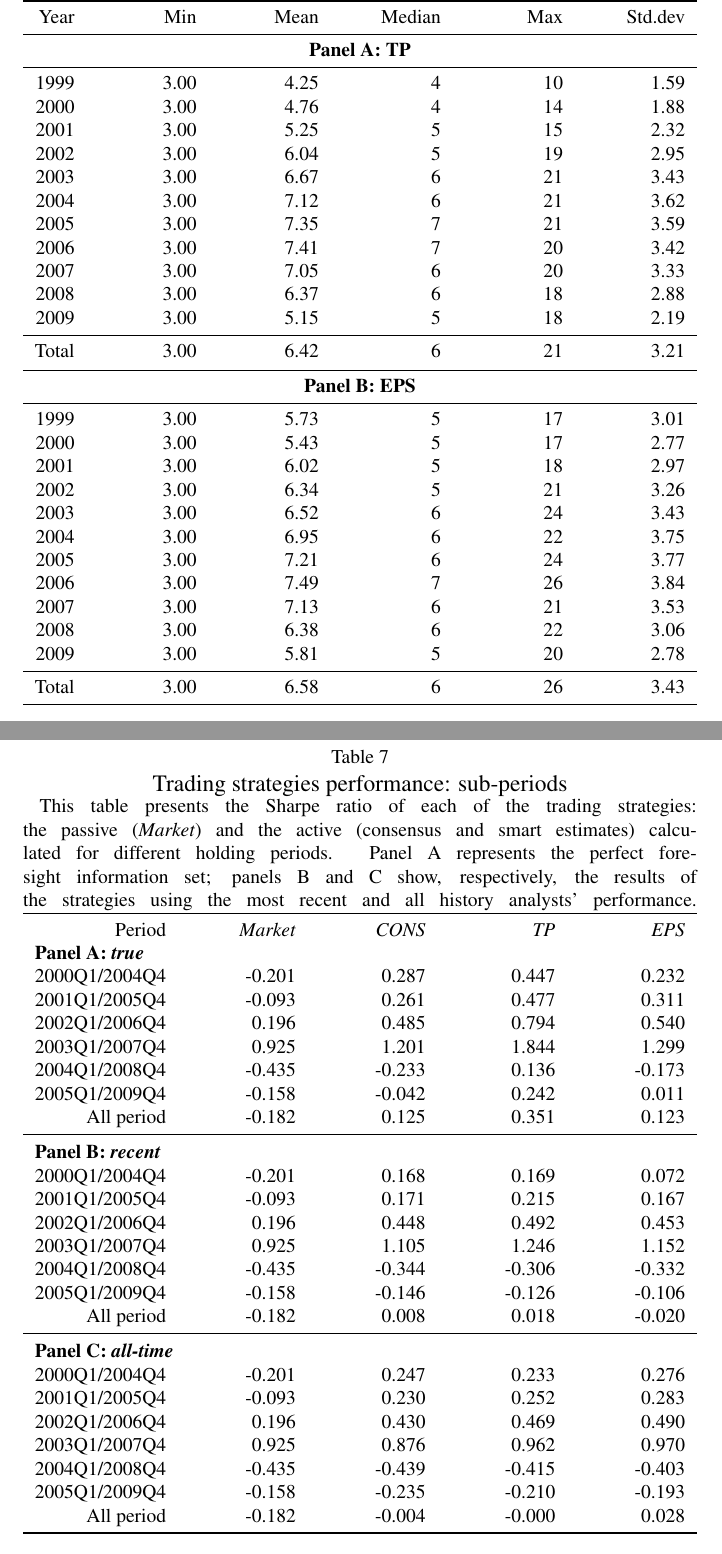
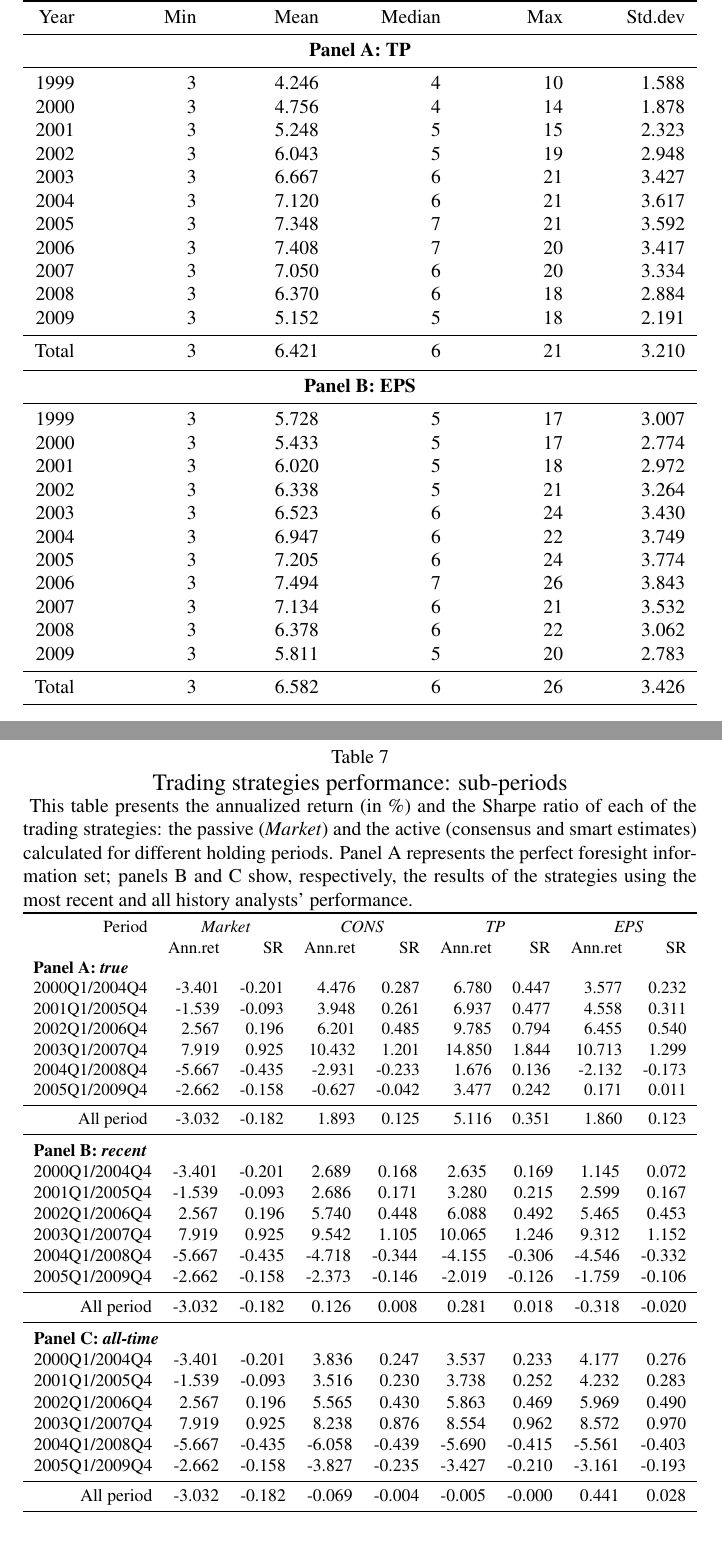
Before and after one commit to aigujin/bl-srategies, a LaTeX paper (doc/paper/paper-knitr-APS.tex): two parts of pages 20 and 26 of 26, joined at a grey line, cut so that both start at the same text. Compiled offline with pdfLaTeX.

Commit message:
all tables per APS

```diff
--- a/doc/paper/paper-knitr-APS.tex
+++ b/doc/paper/paper-knitr-APS.tex
@@ -68,6 +68,7 @@
 \usepackage{tabularx}
 \usepackage{booktabs}
 \usepackage{multirow}
+\usepackage{adjustbox}
 %\onehalfspacing
 \doublespace
 \usepackage[longnamesfirst]{natbib}
@@ -486,19 +487,19 @@ Year & Min& Mean & Median &Max& Std.dev\\
 \multicolumn{6}{c}{\textbf{Panel A: TP}} \\
 \midrule
 %Year & Min& Mean & Median &Max& Std.dev\\
- 1999 & 3.00 & 4.25 & 4 &  10 & 1.59 \\
-  2000 & 3.00 & 4.76 & 4 &  14 & 1.88 \\
-  2001 & 3.00 & 5.25 & 5 &  15 & 2.32 \\
-  2002 & 3.00 & 6.04 & 5 &  19 & 2.95 \\
-  2003 & 3.00 & 6.67 & 6 &  21 & 3.43 \\
-  2004 & 3.00 & 7.12 & 6 &  21 & 3.62 \\
-  2005 & 3.00 & 7.35 & 7 &  21 & 3.59 \\
-  2006 & 3.00 & 7.41 & 7 &  20 & 3.42 \\
-  2007 & 3.00 & 7.05 & 6 &  20 & 3.33 \\
-  2008 & 3.00 & 6.37 & 6 &  18 & 2.88 \\
-  2009 & 3.00 & 5.15 & 5 &  18 & 2.19 \\
+ 1999 &    3 & 4.246 & 4 &   10 & 1.588 \\
+  2000 &    3 & 4.756 & 4 &   14 & 1.878 \\
+  2001 &    3 & 5.248 & 5 &   15 & 2.323 \\
+  2002 &    3 & 6.043 & 5 &   19 & 2.948 \\
+  2003 &    3 & 6.667 & 6 &   21 & 3.427 \\
+  2004 &    3 & 7.120 & 6 &   21 & 3.617 \\
+  2005 &    3 & 7.348 & 7 &   21 & 3.592 \\
+  2006 &    3 & 7.408 & 7 &   20 & 3.417 \\
+  2007 &    3 & 7.050 & 6 &   20 & 3.334 \\
+  2008 &    3 & 6.370 & 6 &   18 & 2.884 \\
+  2009 &    3 & 5.152 & 5 &   18 & 2.191 \\
    \midrule
-Total & 3.00 & 6.42 & 6 &  21 & 3.21 \\
+Total &    3 & 6.421 & 6 &   21 & 3.210 \\
 
 \end{tabularx}
 
@@ -506,19 +507,19 @@ Total & 3.00 & 6.42 & 6 &  21 & 3.21 \\
 \midrule
 \multicolumn{6}{c}{\textbf{Panel B: EPS}} \\
 \midrule
- 1999 & 3.00 & 5.73 & 5 &  17 & 3.01 \\
-  2000 & 3.00 & 5.43 & 5 &  17 & 2.77 \\
-  2001 & 3.00 & 6.02 & 5 &  18 & 2.97 \\
-  2002 & 3.00 & 6.34 & 5 &  21 & 3.26 \\
-  2003 & 3.00 & 6.52 & 6 &  24 & 3.43 \\
-  2004 & 3.00 & 6.95 & 6 &  22 & 3.75 \\
-  2005 & 3.00 & 7.21 & 6 &  24 & 3.77 \\
-  2006 & 3.00 & 7.49 & 7 &  26 & 3.84 \\
-  2007 & 3.00 & 7.13 & 6 &  21 & 3.53 \\
-  2008 & 3.00 & 6.38 & 6 &  22 & 3.06 \\
-  2009 & 3.00 & 5.81 & 5 &  20 & 2.78 \\
+ 1999 &    3 & 5.728 & 5 &   17 & 3.007 \\
+  2000 &    3 & 5.433 & 5 &   17 & 2.774 \\
+  2001 &    3 & 6.020 & 5 &   18 & 2.972 \\
+  2002 &    3 & 6.338 & 5 &   21 & 3.264 \\
+  2003 &    3 & 6.523 & 6 &   24 & 3.430 \\
+  2004 &    3 & 6.947 & 6 &   22 & 3.749 \\
+  2005 &    3 & 7.205 & 6 &   24 & 3.774 \\
+  2006 &    3 & 7.494 & 7 &   26 & 3.843 \\
+  2007 &    3 & 7.134 & 6 &   21 & 3.532 \\
+  2008 &    3 & 6.378 & 6 &   22 & 3.062 \\
+  2009 &    3 & 5.811 & 5 &   20 & 2.783 \\
    \midrule
-Total & 3.00 & 6.58 & 6 &  26 & 3.43 \\
+Total &    3 & 6.582 & 6 &   26 & 3.426 \\
 
 \bottomrule
 \end{tabularx}
@@ -868,47 +868,59 @@ Strategy&Annualized return (in \%)&Annualized Std. dev (in \%)&Sharpe ratio&Aver
 \begin{table}[hp]
   \caption{Trading strategies performance: sub-periods}
   \label{tab:substrategy}
-  \ This table presents the Sharpe ratio of each of the trading strategies: the passive (\textit{Market}) and the active (consensus and smart estimates) calculated for different holding periods. Panel A represents the perfect foresight information set; panels B and C show, respectively, the results of the strategies using the most recent and all history analysts' performance.
-\begin{tabularx}{\linewidth}{r*{5}{Y}}
+  \ This table presents the annualized return (in \%) and the Sharpe ratio of each of the trading strategies: the passive (\textit{Market}) and the active (consensus and smart estimates) calculated for different holding periods. Panel A represents the perfect foresight information set; panels B and C show, respectively, the results of the strategies using the most recent and all history analysts' performance.
+
+\resizebox{\textwidth}{!}{%
+%\begin{tabularx}{\linewidth}{r*{9}{Y}}
+\begin{tabular}{rrrrrrrrr}
 \toprule
-  %\multicolumn{5}{l}{\textbf{Panel A: Market}} \\
-Period&\textit{Market}&\textit{CONS}&\textit{TP}&\textit{EPS} \\  \multicolumn{5}{l}{\textbf{Panel A: \tr{}}} \\
-2000Q1/2004Q4 & -0.201 & 0.287 & 0.447 & 0.232 \\
-  2001Q1/2005Q4 & -0.093 & 0.261 & 0.477 & 0.311 \\
-  2002Q1/2006Q4 & 0.196 & 0.485 & 0.794 & 0.540 \\
-  2003Q1/2007Q4 & 0.925 & 1.201 & 1.844 & 1.299 \\
-  2004Q1/2008Q4 & -0.435 & -0.233 & 0.136 & -0.173 \\
-  2005Q1/2009Q4 & -0.158 & -0.042 & 0.242 & 0.011 \\
-  All period & -0.182 & 0.125 & 0.351 & 0.123 \\
+Period&\multicolumn{2}{c}{\textit{Market}}&\multicolumn{2}{c}{\textit{CONS}}&\multicolumn{2}{c}{\textit{TP}}&\multicolumn{2}{c}{\textit{EPS}} \\
+
+& Ann.ret&SR& Ann.ret&SR& Ann.ret&SR& Ann.ret&SR\\
+
+  \multicolumn{9}{l}{\textbf{Panel A: \tr{}}} \\
+2000Q1/2004Q4 & -3.401 & -0.201 & 4.476 & 0.287 & 6.780 & 0.447 & 3.577 & 0.232 \\
+  2001Q1/2005Q4 & -1.539 & -0.093 & 3.948 & 0.261 & 6.937 & 0.477 & 4.558 & 0.311 \\
+  2002Q1/2006Q4 & 2.567 & 0.196 & 6.201 & 0.485 & 9.785 & 0.794 & 6.455 & 0.540 \\
+  2003Q1/2007Q4 & 7.919 & 0.925 & 10.432 & 1.201 & 14.850 & 1.844 & 10.713 & 1.299 \\
+  2004Q1/2008Q4 & -5.667 & -0.435 & -2.931 & -0.233 & 1.676 & 0.136 & -2.132 & -0.173 \\
+  2005Q1/2009Q4 & -2.662 & -0.158 & -0.627 & -0.042 & 3.477 & 0.242 & 0.171 & 0.011 \\
+   \midrule
+All period & -3.032 & -0.182 & 1.893 & 0.125 & 5.116 & 0.351 & 1.860 & 0.123 \\
 
 \midrule
-\end{tabularx}
+\end{tabular}}
 
-\begin{tabularx}{\linewidth}{r*{5}{Y}}
-  \multicolumn{5}{l}{\textbf{Panel B: \naive{}}} \\
-2000Q1/2004Q4 & -0.201 & 0.168 & 0.169 & 0.072 \\
-  2001Q1/2005Q4 & -0.093 & 0.171 & 0.215 & 0.167 \\
-  2002Q1/2006Q4 & 0.196 & 0.448 & 0.492 & 0.453 \\
-  2003Q1/2007Q4 & 0.925 & 1.105 & 1.246 & 1.152 \\
-  2004Q1/2008Q4 & -0.435 & -0.344 & -0.306 & -0.332 \\
-  2005Q1/2009Q4 & -0.158 & -0.146 & -0.126 & -0.106 \\
-  All period & -0.182 & 0.008 & 0.018 & -0.020 \\
+\resizebox{\textwidth}{!}{%
+\begin{tabular}{rrrrrrrrr}
+%\begin{tabularx}{\linewidth}{r*{9}{Y}}
+  \multicolumn{9}{l}{\textbf{Panel B: \naive{}}} \\
+2000Q1/2004Q4 & -3.401 & -0.201 & 2.689 & 0.168 & 2.635 & 0.169 & 1.145 & 0.072 \\
+  2001Q1/2005Q4 & -1.539 & -0.093 & 2.686 & 0.171 & 3.280 & 0.215 & 2.599 & 0.167 \\
+  2002Q1/2006Q4 & 2.567 & 0.196 & 5.740 & 0.448 & 6.088 & 0.492 & 5.465 & 0.453 \\
+  2003Q1/2007Q4 & 7.919 & 0.925 & 9.542 & 1.105 & 10.065 & 1.246 & 9.312 & 1.152 \\
+  2004Q1/2008Q4 & -5.667 & -0.435 & -4.718 & -0.344 & -4.155 & -0.306 & -4.546 & -0.332 \\
+  2005Q1/2009Q4 & -2.662 & -0.158 & -2.373 & -0.146 & -2.019 & -0.126 & -1.759 & -0.106 \\
+   \midrule
+All period & -3.032 & -0.182 & 0.126 & 0.008 & 0.281 & 0.018 & -0.318 & -0.020 \\
 
 \midrule
-\end{tabularx}
-
-\begin{tabularx}{\linewidth}{r*{5}{Y}}
+\end{tabular}}
+\resizebox{\textwidth}{!}{%
+\begin{tabular}{rrrrrrrrr}
+%\begin{tabularx}{\linewidth}{r*{9}{Y}}
   \multicolumn{5}{l}{\textbf{Panel C: \default{}}} \\
-2000Q1/2004Q4 & -0.201 & 0.247 & 0.233 & 0.276 \\
-  2001Q1/2005Q4 & -0.093 & 0.230 & 0.252 & 0.283 \\
-  2002Q1/2006Q4 & 0.196 & 0.430 & 0.469 & 0.490 \\
-  2003Q1/2007Q4 & 0.925 & 0.876 & 0.962 & 0.970 \\
-  2004Q1/2008Q4 & -0.435 & -0.439 & -0.415 & -0.403 \\
-  2005Q1/2009Q4 & -0.158 & -0.235 & -0.210 & -0.193 \\
-  All period & -0.182 & -0.004 & -0.000 & 0.028 \\
+2000Q1/2004Q4 & -3.401 & -0.201 & 3.836 & 0.247 & 3.537 & 0.233 & 4.177 & 0.276 \\
+  2001Q1/2005Q4 & -1.539 & -0.093 & 3.516 & 0.230 & 3.738 & 0.252 & 4.232 & 0.283 \\
+  2002Q1/2006Q4 & 2.567 & 0.196 & 5.565 & 0.430 & 5.863 & 0.469 & 5.969 & 0.490 \\
+  2003Q1/2007Q4 & 7.919 & 0.925 & 8.238 & 0.876 & 8.554 & 0.962 & 8.572 & 0.970 \\
+  2004Q1/2008Q4 & -5.667 & -0.435 & -6.058 & -0.439 & -5.690 & -0.415 & -5.561 & -0.403 \\
+  2005Q1/2009Q4 & -2.662 & -0.158 & -3.827 & -0.235 & -3.427 & -0.210 & -3.161 & -0.193 \\
+   \midrule
+All period & -3.032 & -0.182 & -0.069 & -0.004 & -0.005 & -0.000 & 0.441 & 0.028 \\
 
 \bottomrule
-\end{tabularx}
+\end{tabular}}
 \end{table}
 
 
```
Also changed, not shown: doc/paper/paper-knitr-APS.tex (11 more changed lines), 2 other files.
